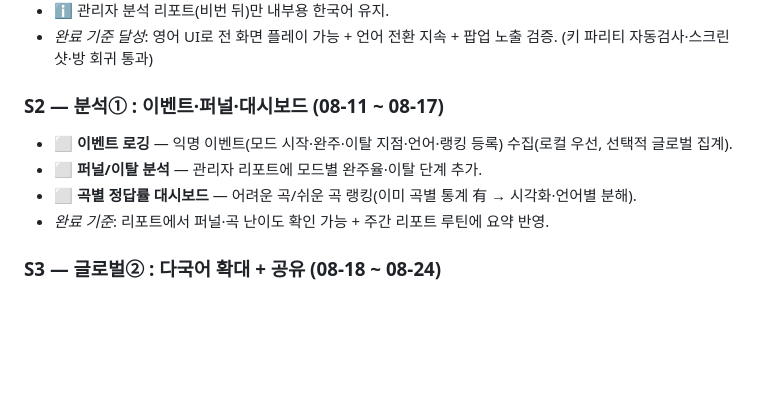
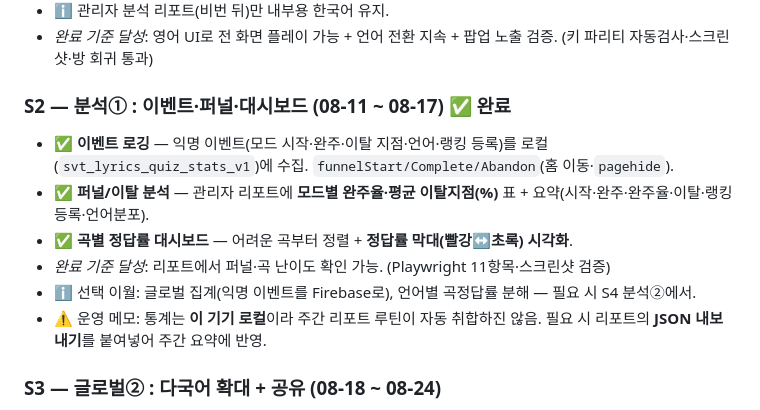
Before and after one commit to Alfira0526/SVT_Lyrics, a Markdown page: ROADMAP.md, the part around one of its changes. Drawn GitHub-style; blank space fills up the shorter version.

Commit message:
ROADMAP: S2 분석① 완료 반영(이벤트·퍼널·대시보드)
Co-Authored-By: Claude Opus 4.8 <noreply@anthropic.com>
Claude-Session: https://claude.ai/code/session_01BoVUxZZ7QKP6hKgrZ25vGv

```diff
--- a/ROADMAP.md
+++ b/ROADMAP.md
@@ -62,11 +62,13 @@
 - ℹ️ 관리자 분석 리포트(비번 뒤)만 내부용 한국어 유지.
 - *완료 기준 달성*: 영어 UI로 전 화면 플레이 가능 + 언어 전환 지속 + 팝업 노출 검증. (키 파리티 자동검사·스크린샷·방 회귀 통과)
 
-### S2 — 분석① : 이벤트·퍼널·대시보드 (08-11 ~ 08-17)
-- ⬜ **이벤트 로깅** — 익명 이벤트(모드 시작·완주·이탈 지점·언어·랭킹 등록) 수집(로컬 우선, 선택적 글로벌 집계).
-- ⬜ **퍼널/이탈 분석** — 관리자 리포트에 모드별 완주율·이탈 단계 추가.
-- ⬜ **곡별 정답률 대시보드** — 어려운 곡/쉬운 곡 랭킹(이미 곡별 통계 有 → 시각화·언어별 분해).
-- *완료 기준*: 리포트에서 퍼널·곡 난이도 확인 가능 + 주간 리포트 루틴에 요약 반영.
+### S2 — 분석① : 이벤트·퍼널·대시보드 (08-11 ~ 08-17) ✅ 완료
+- ✅ **이벤트 로깅** — 익명 이벤트(모드 시작·완주·이탈 지점·언어·랭킹 등록)를 로컬(`svt_lyrics_quiz_stats_v1`)에 수집. `funnelStart/Complete/Abandon`(홈 이동·`pagehide`).
+- ✅ **퍼널/이탈 분석** — 관리자 리포트에 **모드별 완주율·평균 이탈지점(%)** 표 + 요약(시작·완주·완주율·이탈·랭킹등록·언어분포).
+- ✅ **곡별 정답률 대시보드** — 어려운 곡부터 정렬 + **정답률 막대(빨강↔초록) 시각화**.
+- *완료 기준 달성*: 리포트에서 퍼널·곡 난이도 확인 가능. (Playwright 11항목·스크린샷 검증)
+- ℹ️ 선택 이월: 글로벌 집계(익명 이벤트를 Firebase로), 언어별 곡정답률 분해 — 필요 시 S4 분석②에서.
+- ⚠️ 운영 메모: 통계는 **이 기기 로컬**이라 주간 리포트 루틴이 자동 취합하진 않음. 필요 시 리포트의 **JSON 내보내기**를 붙여넣어 주간 요약에 반영.
 
 ### S3 — 글로벌② : 다국어 확대 + 공유 (08-18 ~ 08-24)
 - ⬜ **다국어 가사 병기 커버리지** — 주요 곡 원어 병기 확대(영/일/중 팬 수요 순).
```
Also changed, not shown: other parts of ROADMAP.md (+1 -1 lines).
